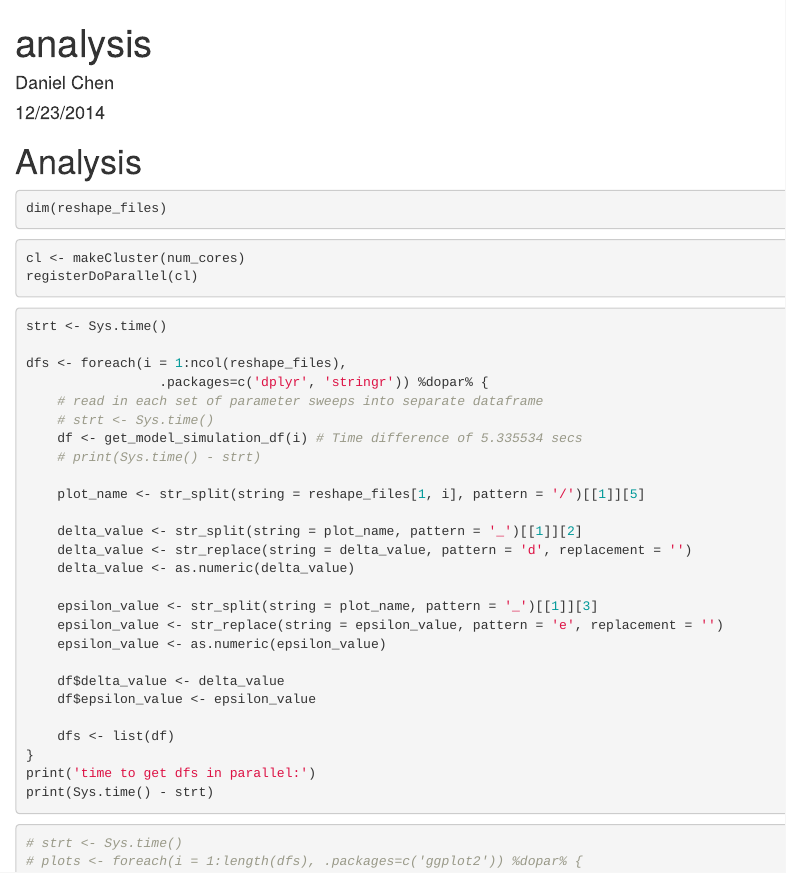
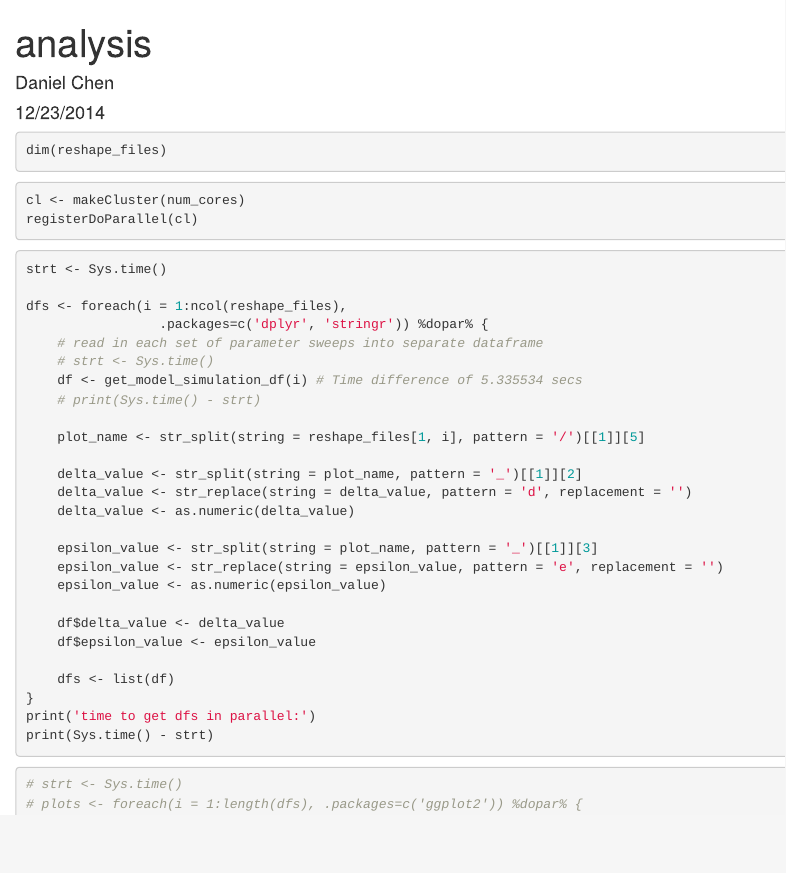
Before and after one commit to chendaniely/multidisciplinary-diffusion-model-experiments, an R Markdown document (src/analysis.Rmd): the page in a window 1100 px wide, from its top. Rendered offline with R 4.5, knitr and Pandoc, with nearby package versions; the code chunks are not run, so their results and figures are left out.

Commit message:
Remove Analysis header

````diff
--- a/src/analysis.Rmd
+++ b/src/analysis.Rmd
@@ -7,7 +7,6 @@ output:
     fig_height: 8
     fig_width: 11
 ---
-# Analysis
 ```{r, echo=FALSE, message=FALSE}
 rm(list=ls())
 library(lsa)
````
